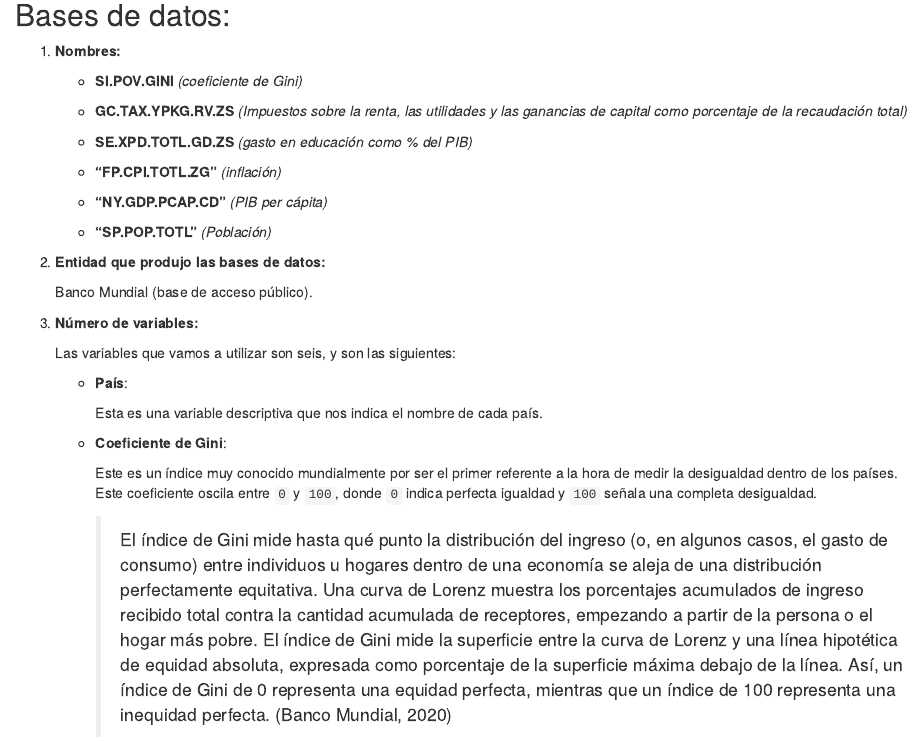
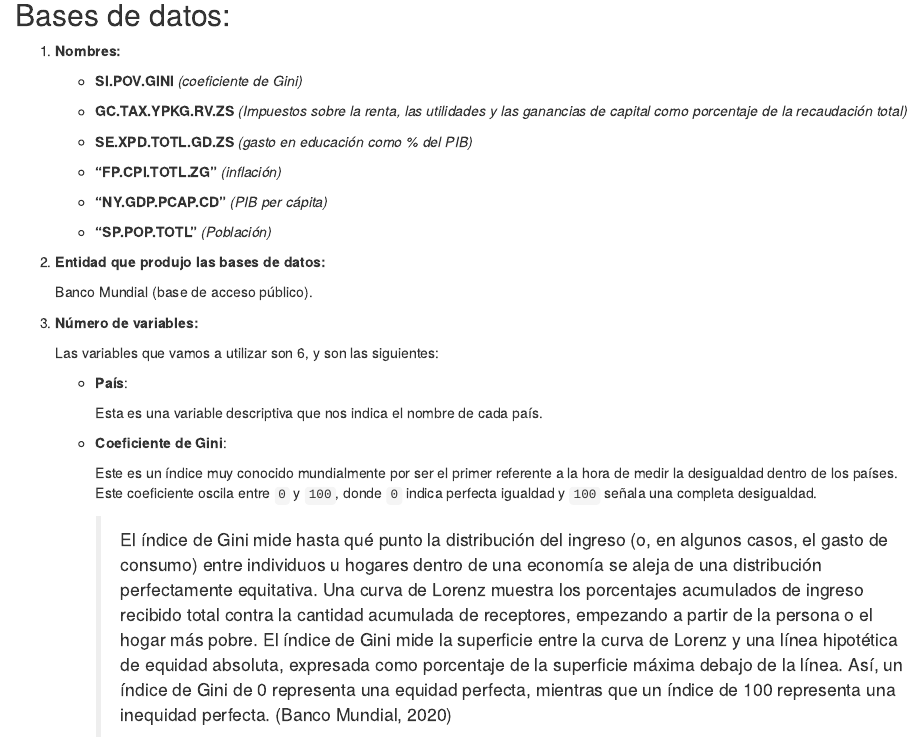
Before and after one commit to pardo0124/Desigualdad, an R Markdown document (Notebook_proyecto.Rmd): the page in a window 1100 px wide, from 1480 px down. Rendered offline with R 4.5, knitr and Pandoc, with nearby package versions; some code elsewhere in the file could not run offline; common packages that the code uses without loading them are loaded.

Commit message:
descripcion Nuevas variables

```diff
--- a/Notebook_proyecto.Rmd
+++ b/Notebook_proyecto.Rmd
@@ -70,7 +70,7 @@ names(base_final)=c("iso3c","country","date","Desigualdad", "Gasto_educ","Inflac
 
 3.  **Número de variables:**
 
-    Las variables que vamos a utilizar son seis, y son las siguientes:
+    Las variables que vamos a utilizar son 6, y son las siguientes:
 
     -   **País**:
 
```
Also changed, not shown: Notebook_proyecto.Rmd (1 more changed lines).
